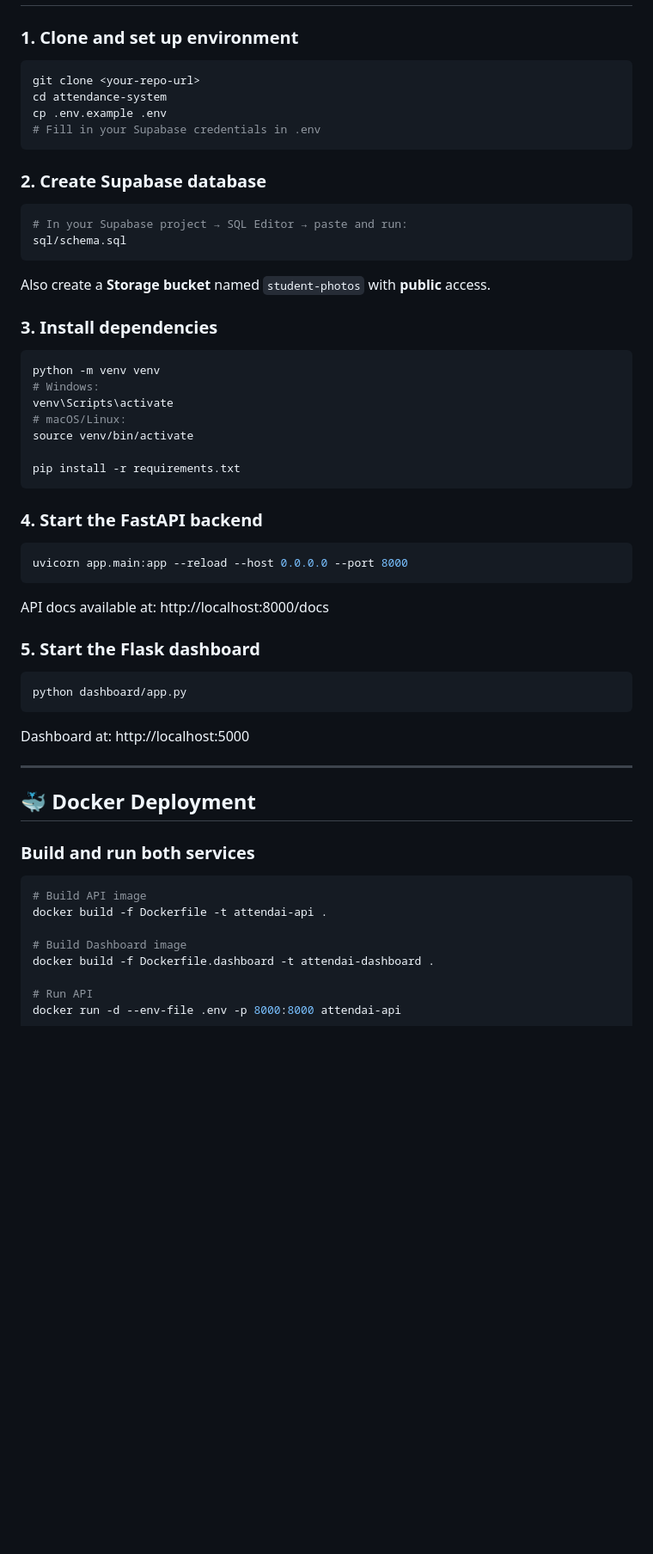
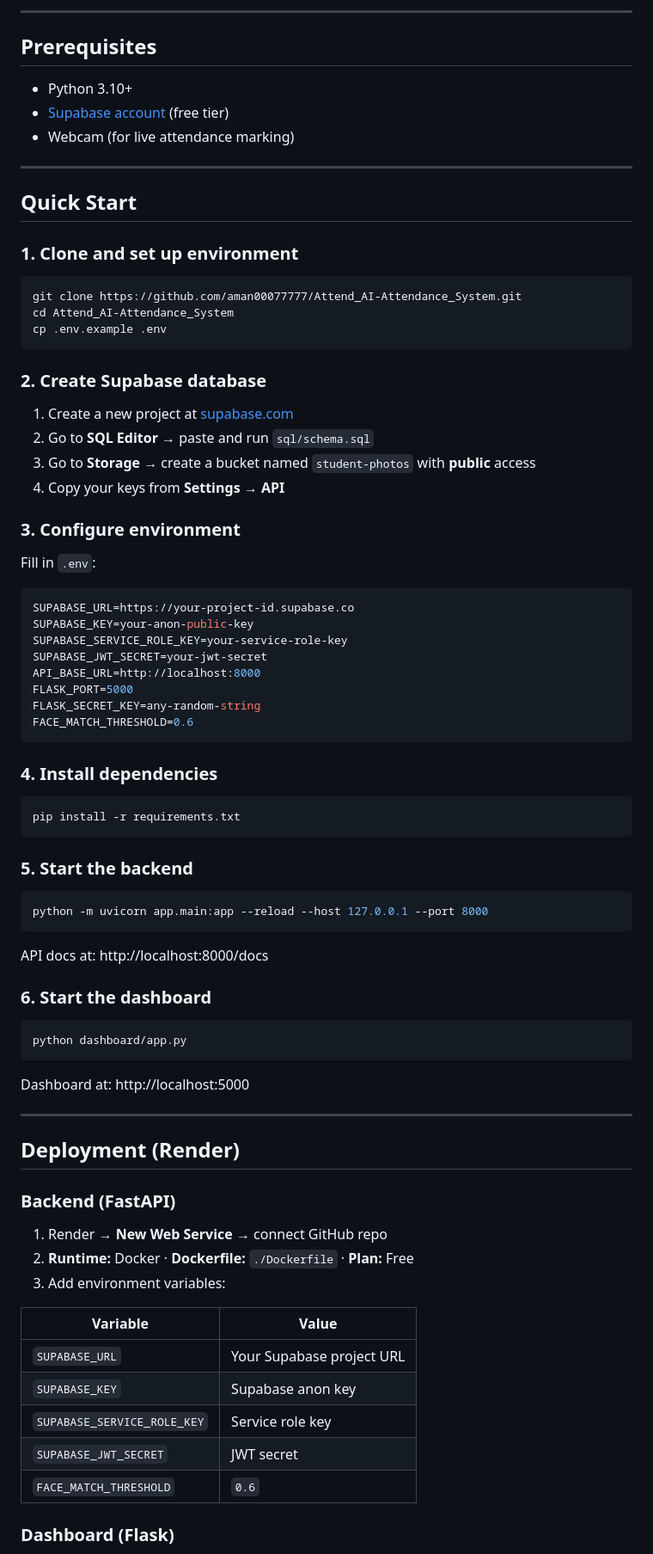
Before and after one commit to aman00077777/Attend_AI-Attendance_System, a Markdown page: README.md, the part around one of its changes. Shown at 86% size. GitHub-like rendering; blank space fills up the shorter version.

````diff
--- a/README.md
+++ b/README.md
@@ -37,43 +56,60 @@ Browser (Dashboard)  ←→  Flask (port 5000)  ←→  FastAPI (port 8000)  ←
+---
+
+## Prerequisites
+
+- Python 3.10+
+- [Supabase account](https://supabase.com) (free tier)
+- Webcam (for live attendance marking)
+
+---
+
+## Quick Start
 
 ### 1. Clone and set up environment
 
 ```bash
-git clone <your-repo-url>
-cd attendance-system
+git clone https://github.com/aman00077777/Attend_AI-Attendance_System.git
+cd Attend_AI-Attendance_System
 cp .env.example .env
-# Fill in your Supabase credentials in .env
 ```
 
 ### 2. Create Supabase database
 
-```bash
-# In your Supabase project → SQL Editor → paste and run:
-sql/schema.sql
+1. Create a new project at [supabase.com](https://supabase.com)
+2. Go to **SQL Editor** → paste and run `sql/schema.sql`
+3. Go to **Storage** → create a bucket named `student-photos` with **public** access
+4. Copy your keys from **Settings → API**
+
+### 3. Configure environment
+
+Fill in `.env`:
+
+```env
+SUPABASE_URL=https://your-project-id.supabase.co
+SUPABASE_KEY=your-anon-public-key
+SUPABASE_SERVICE_ROLE_KEY=your-service-role-key
+SUPABASE_JWT_SECRET=your-jwt-secret
+API_BASE_URL=http://localhost:8000
+FLASK_PORT=5000
+FLASK_SECRET_KEY=any-random-string
+FACE_MATCH_THRESHOLD=0.6
 ```
 
-Also create a **Storage bucket** named `student-photos` with **public** access.
-
-### 3. Install dependencies
+### 4. Install dependencies
 
 ```bash
-python -m venv venv
-# Windows:
-venv\Scripts\activate
-# macOS/Linux:
-source venv/bin/activate
-
 pip install -r requirements.txt
 ```
 
-### 4. Start the FastAPI backend
+### 5. Start the backend
 
 ```bash
-uvicorn app.main:app --reload --host 0.0.0.0 --port 8000
+python -m uvicorn app.main:app --reload --host 127.0.0.1 --port 8000
 ```
 
-API docs available at: http://localhost:8000/docs
+API docs at: http://localhost:8000/docs
 
-### 5. Start the Flask dashboard
+### 6. Start the dashboard
 
 ```bash
 python dashboard/app.py
@@ -83,17 +119,21 @@ Dashboard at: http://localhost:5000
 
 ---
 
-## 🐳 Docker Deployment
+## Deployment (Render)
 
-### Build and run both services
+### Backend (FastAPI)
 
-```bash
-# Build API image
-docker build -f Dockerfile -t attendai-api .
+1. Render → **New Web Service** → connect GitHub repo
+2. **Runtime:** Docker · **Dockerfile:** `./Dockerfile` · **Plan:** Free
+3. Add environment variables:
 
-# Build Dashboard image
-docker build -f Dockerfile.dashboard -t attendai-dashboard .
+| Variable | Value |
+|----------|-------|
+| `SUPABASE_URL` | Your Supabase project URL |
+| `SUPABASE_KEY` | Supabase anon key |
+| `SUPABASE_SERVICE_ROLE_KEY` | Service role key |
+| `SUPABASE_JWT_SECRET` | JWT secret |
+| `FACE_MATCH_THRESHOLD` | `0.6` |
 
-# Run API
-docker run -d --env-file .env -p 8000:8000 attendai-api
+### Dashboard (Flask)
 
````
Also changed, not shown: other parts of README.md (+94 -94 lines).
